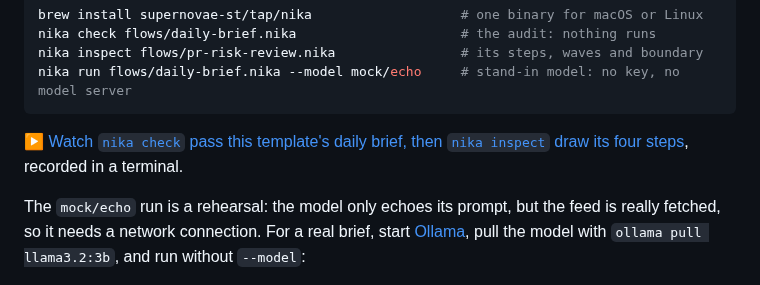
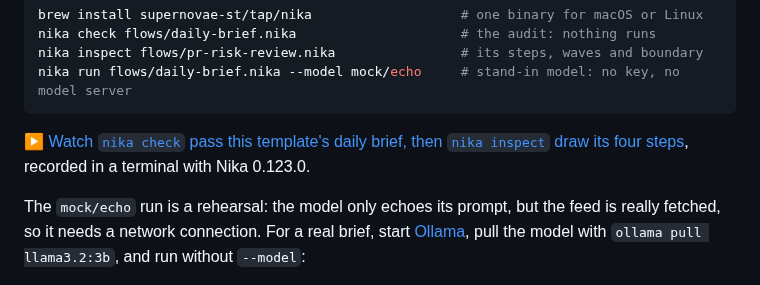
Before and after one commit to supernovae-st/nika-actions-starter, a Markdown page: README.md, the part around the change. Drawn GitHub-style.

Commit message:
docs(media): re-render check-and-inspect on 0.123.0 and label it
media/check-and-inspect.gif was last rendered on 2026-09-18 (e3d6f96),
on the 0.120 line, while this PR relabels the rest of the README to
0.123.0, and the README only said "recorded in a terminal". Its frames
no longer match the release: 0.123.0's `nika inspect
flows/daily-brief.nika` adds a `boundary permits tools:nika:fetch,...`
line after "(no orphans · DAG check NIKA-DAG-001 clean)", and its
`nika check` adds the file/name note.

Re-rendered with scripts/media/render.sh and the tape unchanged, with
the binary from nika-macos-arm64-0.123.0.tar.gz (`nika 0.123.0
(0bfde3765)`, the archive whose sha256 the tap's formula pins) first on
the PATH; the check and inspect output under the recorder's HOME is
identical to a fresh HOME's. The README now says the clip was recorded
with Nika 0.123.0.

Co-Authored-By: Nika 🦋 <nika@supernovae.studio>
Signed-off-by: Thibaut Melen <20891897+ThibautMelen@users.noreply.github.com>

````diff
--- a/README.md
+++ b/README.md
@@ -226,7 +226,7 @@ nika run flows/daily-brief.nika --model mock/echo     # stand-in model: no key,
 ```
 
 ▶ [Watch `nika check` pass this template's daily brief, then `nika inspect` draw its four steps](media/check-and-inspect.gif),
-recorded in a terminal.
+recorded in a terminal with Nika 0.123.0.
 
 The `mock/echo` run is a rehearsal: the model only echoes its prompt, but the
 feed is really fetched, so it needs a network connection. For a real brief,
````
Also changed, not shown: media/check-and-inspect.gif.
